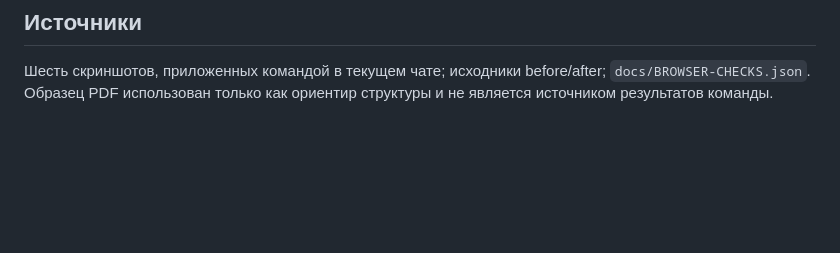
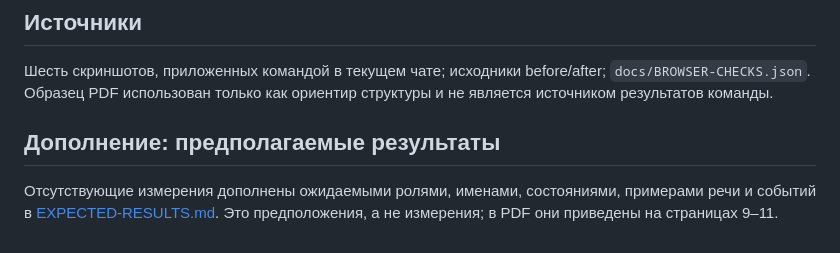
Before and after one commit to danyaborisoff-collab/windows-accessibility-lab1, a Markdown page: REPORT.md, the part around the change. Rendered like a GitHub page; blank space fills up the shorter version.

```diff
--- a/REPORT.md
+++ b/REPORT.md
@@ -131,3 +131,8 @@
 ## Источники
 
 Шесть скриншотов, приложенных командой в текущем чате; исходники before/after; `docs/BROWSER-CHECKS.json`. Образец PDF использован только как ориентир структуры и не является источником результатов команды.
+
+
+## Дополнение: предполагаемые результаты
+
+Отсутствующие измерения дополнены ожидаемыми ролями, именами, состояниями, примерами речи и событий в [EXPECTED-RESULTS.md](docs/EXPECTED-RESULTS.md). Это предположения, а не измерения; в PDF они приведены на страницах 9–11.
```
Also changed, not shown: README.md (+5 -1 lines).
